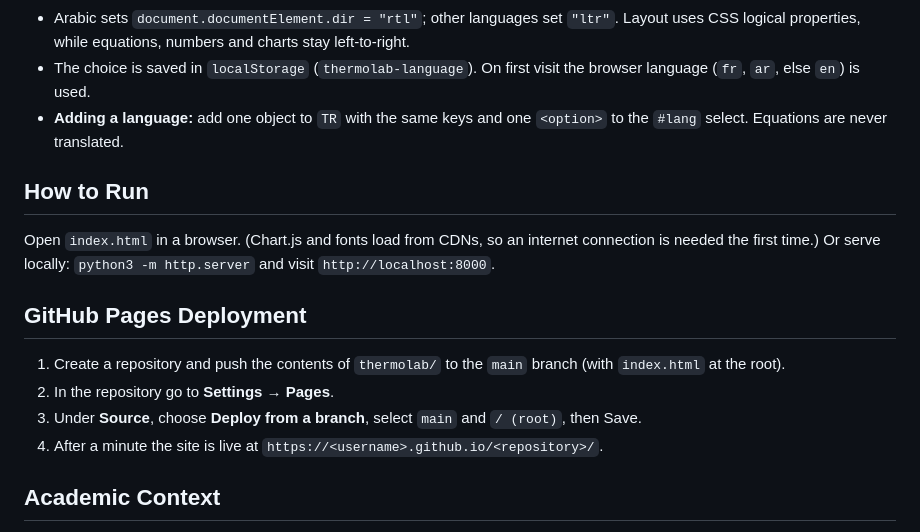
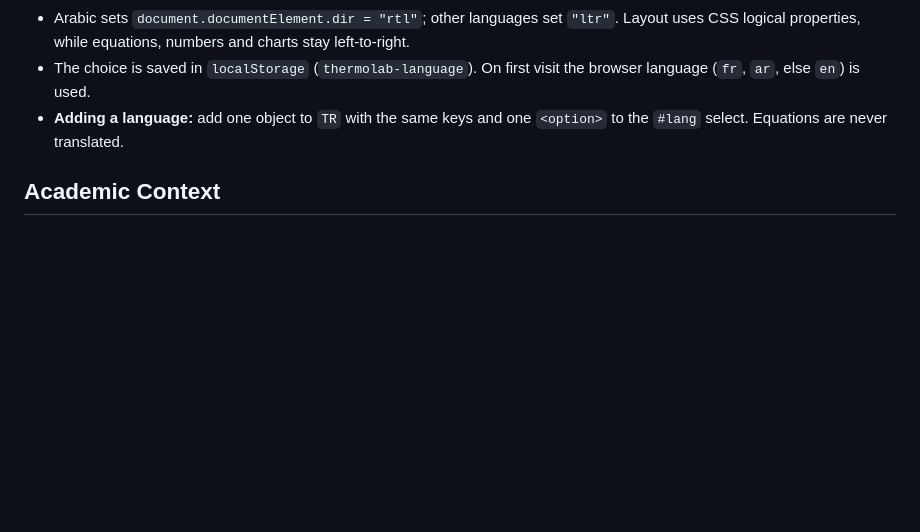
Before and after one commit to zackQuantumLab/ThermoLab., a Markdown page: README.md, the part around the change. GitHub-like rendering; blank space fills up the shorter version.

Commit message:
Remove run and deployment instructions from README
Removed instructions on how to run the project and deploy to GitHub Pages.

```diff
--- a/README.md
+++ b/README.md
@@ -71,15 +71,6 @@ thermolab/
 - The choice is saved in `localStorage` (`thermolab-language`). On first visit the browser language (`fr`, `ar`, else `en`) is used.
 - **Adding a language:** add one object to `TR` with the same keys and one `<option>` to the `#lang` select. Equations are never translated.
 
-## How to Run
-Open `index.html` in a browser. (Chart.js and fonts load from CDNs, so an internet connection is needed the first time.) Or serve locally: `python3 -m http.server` and visit `http://localhost:8000`.
-
-## GitHub Pages Deployment
-1. Create a repository and push the contents of `thermolab/` to the `main` branch (with `index.html` at the root).
-2. In the repository go to **Settings → Pages**.
-3. Under **Source**, choose **Deploy from a branch**, select `main` and `/ (root)`, then Save.
-4. After a minute the site is live at `https://<username>.github.io/<repository>/`.
-
 ## Academic Context
 Fill in the *Project information* card in the About tab (institution, course, team, supervisor, year), and the table below when submitting.
 
```
